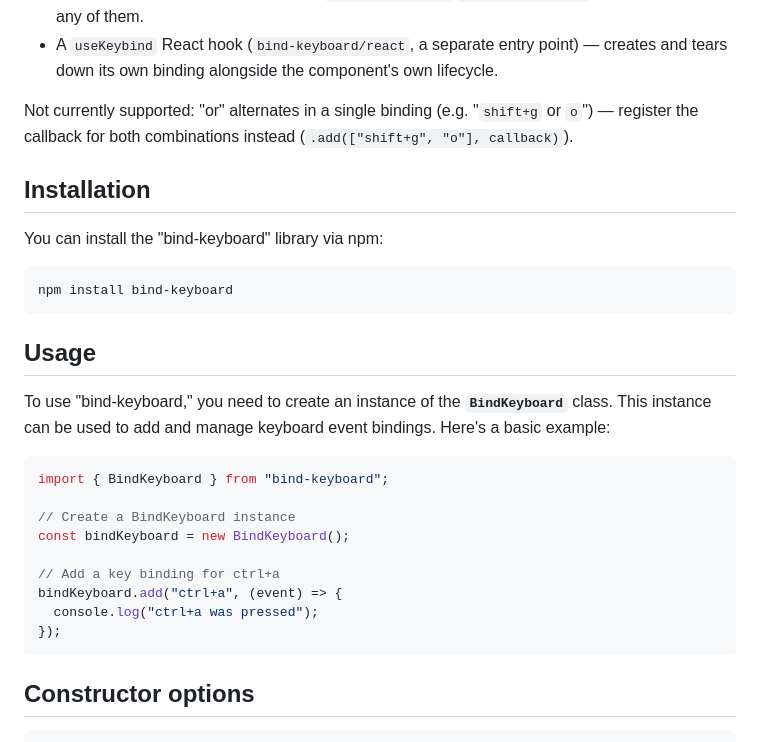
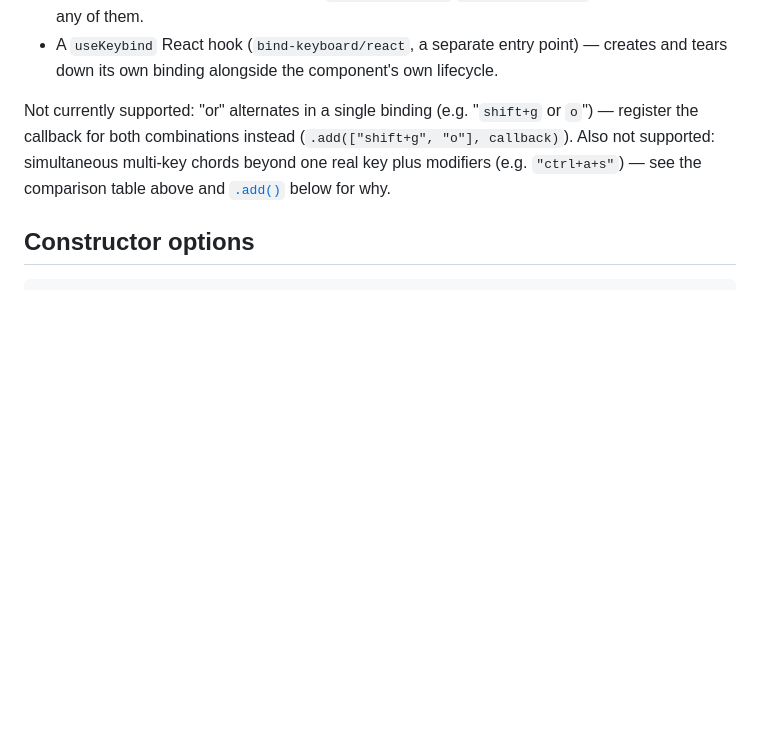
Before and after one commit to vladislav-pavlikov/bind-keyboard, a Markdown page: README.md, the part around one of its changes. Drawn GitHub-style; blank space fills up the shorter version.

````diff
--- a/README.md
+++ b/README.md
@@ -44,31 +79,7 @@
 - Pause/resume every binding at once (`stopListeners()`/`startListeners()`) without removing any of them.
 - A `useKeybind` React hook (`bind-keyboard/react`, a separate entry point) — creates and tears down its own binding alongside the component's own lifecycle.
 
-Not currently supported: "or" alternates in a single binding (e.g. "`shift+g` or `o`") — register the callback for both combinations instead (`.add(["shift+g", "o"], callback)`).
-
-## Installation
-
-You can install the "bind-keyboard" library via npm:
-
-```bash
-npm install bind-keyboard
-```
-
-## Usage
-
-To use "bind-keyboard," you need to create an instance of the **`BindKeyboard`** class. This instance can be used to add and manage keyboard event bindings. Here's a basic example:
-
-```ts
-import { BindKeyboard } from "bind-keyboard";
-
-// Create a BindKeyboard instance
-const bindKeyboard = new BindKeyboard();
-
-// Add a key binding for ctrl+a
-bindKeyboard.add("ctrl+a", (event) => {
-  console.log("ctrl+a was pressed");
-});
-```
+Not currently supported: "or" alternates in a single binding (e.g. "`shift+g` or `o`") — register the callback for both combinations instead (`.add(["shift+g", "o"], callback)`). Also not supported: simultaneous multi-key chords beyond one real key plus modifiers (e.g. `"ctrl+a+s"`) — see the comparison table above and [`.add()`](#api) below for why.
 
 ## Constructor options
 
````
Also changed, not shown: other parts of README.md (+37 -2 lines).
